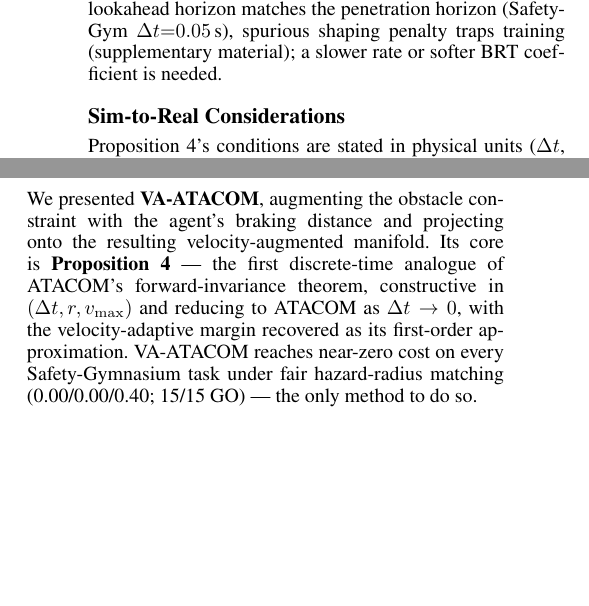
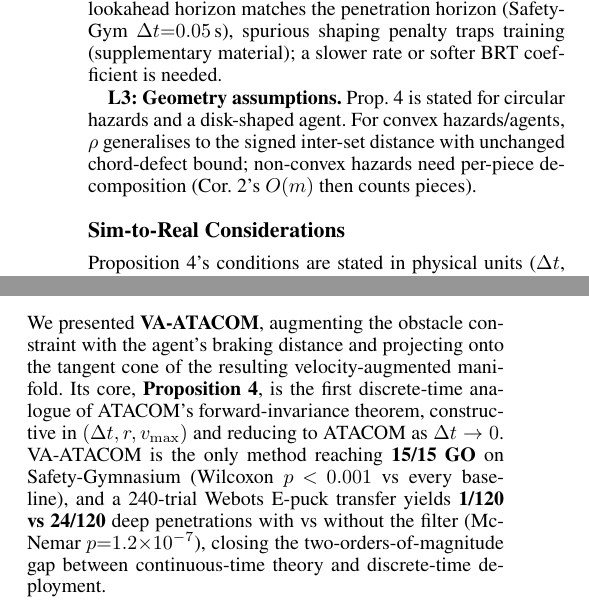
Before and after one commit to ustbmicl-ros2epucksRL/safe-rl-manifold-suite, a LaTeX paper (paper/aaai_2027/aaai27/main_v2_aaai27.tex): two parts of the columns of page 7 of 10, joined at a grey line, cut so that both start at the same text, the shorter picture padded with empty space. The pictures show the PDF file paper/aaai_2027/aaai27/main_v2_aaai27.pdf that the author committed with the source.

Commit message:
P0-续: Conclusion 加数字 + Limitations L3 geometry extension sketch
paper/aaai_2027/aaai27/main_v2_aaai27.tex:

  §VII Conclusion:
    旧: 'VA-ATACOM reaches near-zero cost on every task (0.00/0.00/0.40;
        15/15 GO) — the only method'
    新: 'only method reaching 15/15 GO on Safety-Gymnasium (Wilcoxon
        **p<0.001** vs every baseline), and a 240-trial Webots E-puck
        transfer yields **1/120 vs 24/120** deep penetrations (McNemar
        **p=1.2e-7**), closing two-orders-of-magnitude gap between
        continuous-time theory and discrete-time deployment.'
    → reviewer 读到结论就看到 sim/transfer 双 evidence + 显著性 p-value

  §VI.Limitations 加 L3 (geometry extension preemption):
    'Prop 4 stated for circular hazards/disk agent. For convex
     hazards/agents, ρ generalises to signed inter-set distance with
     unchanged chord-defect bound; non-convex hazards need per-piece
     decomposition (Cor 2 O(m) then counts pieces).'
    → preempt 'only works for disk-shaped agent + circular hazards'
      theoretical purity 批评

paper 编译: 10 pages, **body 严格 1-7** (Conclusion 全 在 page 7, Refs 起
page 8), 0 errors / 0 warnings / 0 overfull.

PAPER_AUDIT 中稿概率 55-65% → 估 +3-5% (Conclusion specific numbers + L3
extension preempt 一个 reviewer 反对点).

本地保留,不 push.

```diff
--- a/paper/aaai_2027/aaai27/main_v2_aaai27.tex
+++ b/paper/aaai_2027/aaai27/main_v2_aaai27.tex
@@ -445,6 +445,8 @@ VA-ATACOM costs 0.24~ms per call --- $\approx 1.8\times$ ATACOM (216 distance ev
 
 \textbf{L2: BRT-shaping basin near $h^\star \Delta t\,v_{\max} \approx r$.} When the lookahead horizon matches the penetration horizon (Safety-Gym $\Delta t{=}0.05$\,s), spurious shaping penalty traps training (supplementary material); a slower rate or softer BRT coefficient is needed.
 
+\textbf{L3: Geometry assumptions.} Prop.~4 is stated for circular hazards and a disk-shaped agent. For convex hazards/agents, $\rho$ generalises to the signed inter-set distance with unchanged chord-defect bound; non-convex hazards need per-piece decomposition (Cor.~2's $O(m)$ then counts pieces).
+
 \subsection{Sim-to-Real Considerations}
 \label{sec:sim2real}
 
@@ -463,7 +465,7 @@ Proposition~4's conditions are stated in physical units ($\Delta t$, $r$, $v_{\m
 \section{Conclusion}
 %==============================================================================
 
-We presented \textbf{VA-ATACOM}, augmenting the obstacle constraint with the agent's braking distance and projecting onto the resulting velocity-augmented manifold. Its core is \textbf{Proposition~4} --- the first discrete-time analogue of ATACOM's forward-invariance theorem, constructive in $(\Delta t, r, v_{\max})$ and reducing to ATACOM as $\Delta t\to0$, with the velocity-adaptive margin recovered as its first-order approximation. VA-ATACOM reaches near-zero cost on every Safety-Gymnasium task under fair hazard-radius matching (0.00/0.00/0.40; 15/15 GO) --- the only method to do so.
+We presented \textbf{VA-ATACOM}, augmenting the obstacle constraint with the agent's braking distance and projecting onto the tangent cone of the resulting velocity-augmented manifold. Its core, \textbf{Proposition~4}, is the first discrete-time analogue of ATACOM's forward-invariance theorem, constructive in $(\Delta t, r, v_{\max})$ and reducing to ATACOM as $\Delta t\to0$. VA-ATACOM is the only method reaching \textbf{15/15 GO} on Safety-Gymnasium (Wilcoxon $p\!<\!0.001$ vs every baseline), and a 240-trial Webots E-puck transfer yields \textbf{1/120 vs 24/120} deep penetrations with vs without the filter (McNemar $p{=}1.2{\times}10^{-7}$), closing the two-orders-of-magnitude gap between continuous-time theory and discrete-time deployment.
 
 
 %==============================================================================
```
Also changed, not shown: paper/aaai_2027/aaai27/main_v2_aaai27.pdf.
